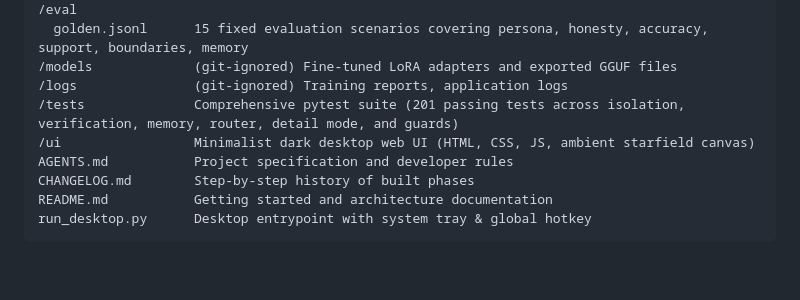
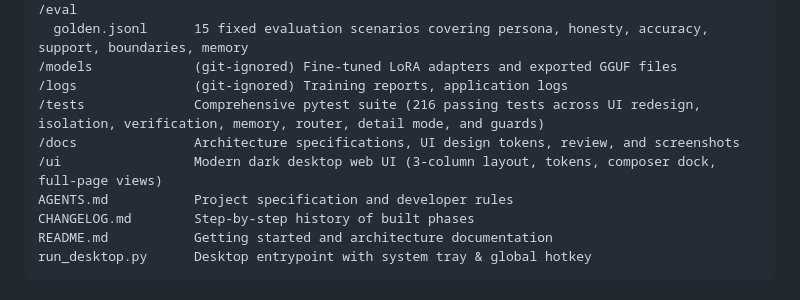
Before and after one commit to sainithinramanujanenjamuri/HINAKU-AI, a Markdown page: README.md, the part around the change. GitHub-like rendering; blank space fills up the shorter version.

Commit message:
Phase 5: Final review documentation, regression matrix, and README update

```diff
--- a/README.md
+++ b/README.md
@@ -168,8 +168,9 @@ All tests run against temporary, isolated databases and mock adapters. Tests nev
   golden.jsonl      15 fixed evaluation scenarios covering persona, honesty, accuracy, support, boundaries, memory
 /models             (git-ignored) Fine-tuned LoRA adapters and exported GGUF files
 /logs               (git-ignored) Training reports, application logs
-/tests              Comprehensive pytest suite (201 passing tests across isolation, verification, memory, router, detail mode, and guards)
-/ui                 Minimalist dark desktop web UI (HTML, CSS, JS, ambient starfield canvas)
+/tests              Comprehensive pytest suite (216 passing tests across UI redesign, isolation, verification, memory, router, detail mode, and guards)
+/docs               Architecture specifications, UI design tokens, review, and screenshots
+/ui                 Modern dark desktop web UI (3-column layout, tokens, composer dock, full-page views)
 AGENTS.md           Project specification and developer rules
 CHANGELOG.md        Step-by-step history of built phases
 README.md           Getting started and architecture documentation
```
Also changed, not shown: docs/UI_REDESIGN_REVIEW.md (added, +91 -0 lines).
